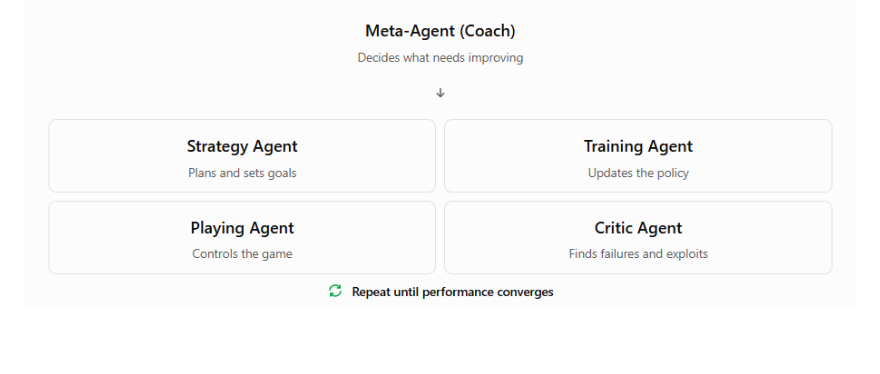
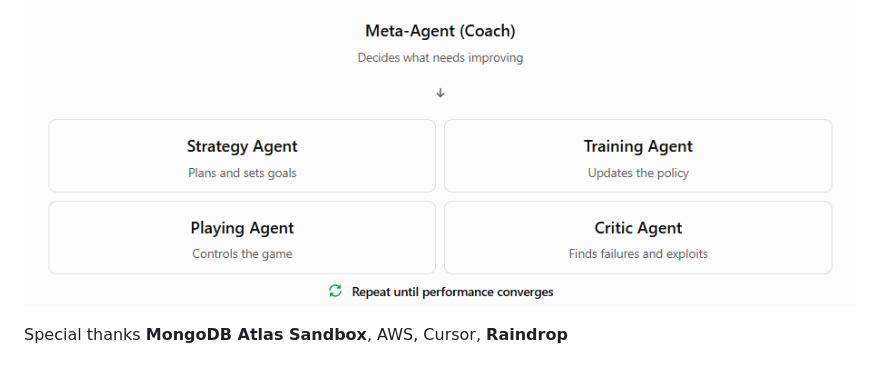
Before and after one commit to mochiyaki/banana-fighter, a Markdown page: README.md, the part around the change. Drawn GitHub-style; blank space fills up the shorter version.

```diff
--- a/README.md
+++ b/README.md
@@ -196,3 +196,5 @@ the run id as `convo_id`. Written against the `raindrop-ai` SDK's `Raindrop(api_
 ## Multiple agent force workflow
 
 ![screenshot](https://raw.githubusercontent.com/mochiyaki/banana-fighter/master/multiple_agent_force_workflow.png)
+
+Special thanks **MongoDB Atlas Sandbox**, AWS, Cursor, **Raindrop**
```
